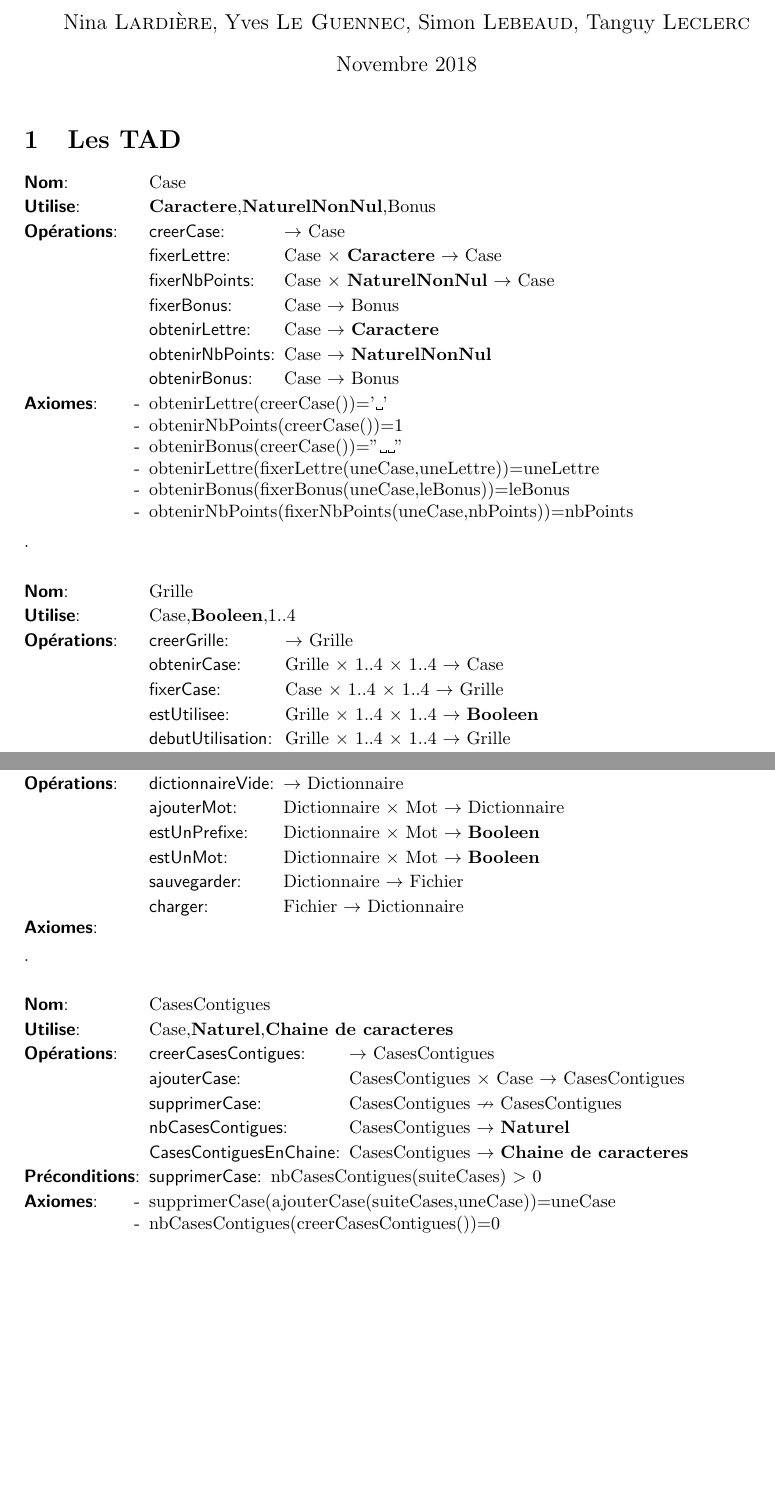
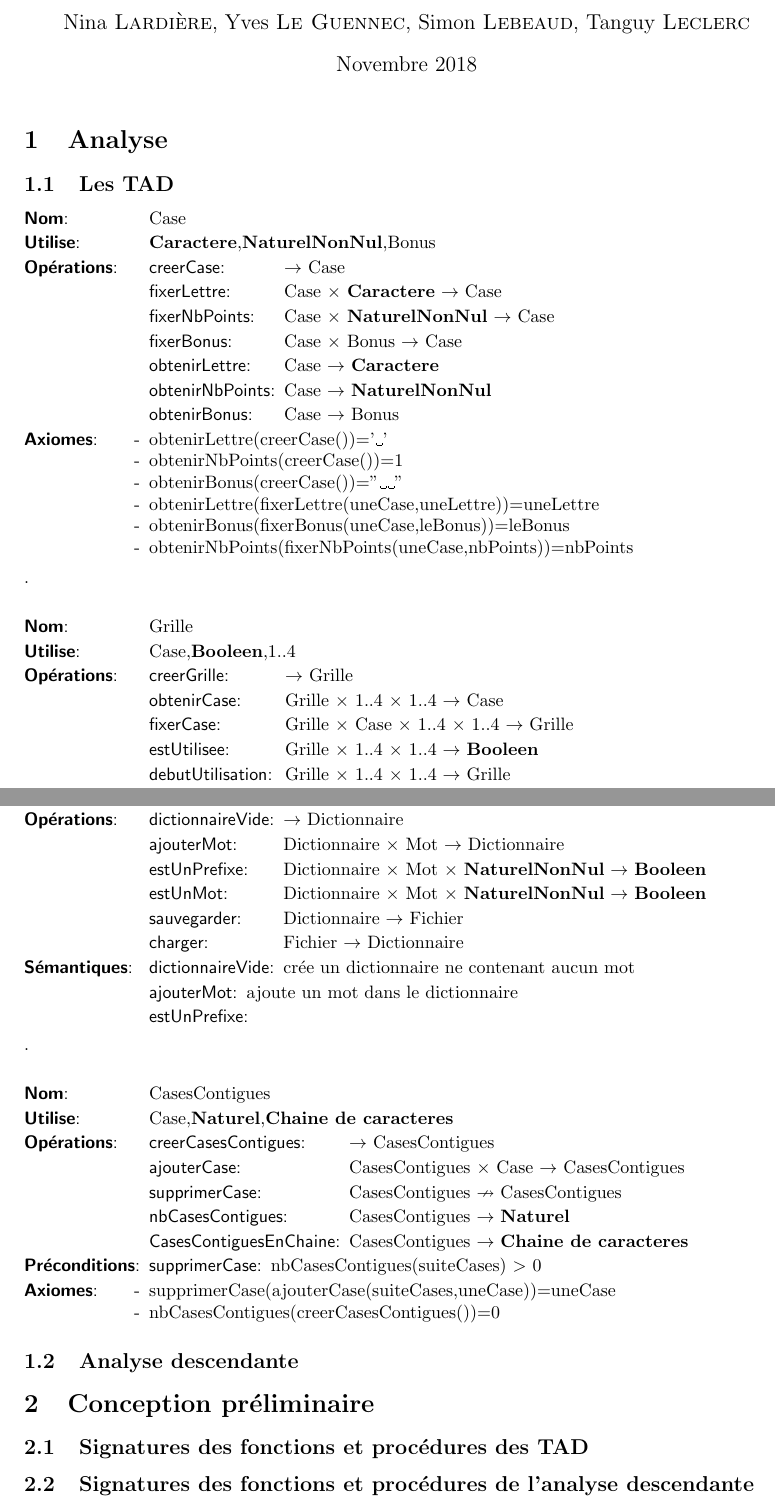
Before and after one commit to LeclercTanguy/RuzzleSolver, a LaTeX document (CRProjet.tex): two parts of pages 1 and 2 of 2, joined at a grey line, cut so that both start at the same text, the shorter picture padded with empty space. Compiled offline with pdfLaTeX.

Commit message:
création sections

```diff
--- a/CRProjet.tex
+++ b/CRProjet.tex
@@ -17,7 +17,8 @@
 	\maketitle
 	%\newpage
 	%\tableofcontents
-	\section{Les TAD}
+	\section{Analyse}
+	\subsection{Les TAD}
 	\begin{tad}
 		\tadNom{Case}
 		\tadDependances{\caractere,\naturelNonNul,Bonus}
@@ -25,7 +26,7 @@
 			\tadOperation{creerCase}{}{\tadUnParam{Case}}
 			\tadOperation{fixerLettre}{\tadDeuxParams{Case}{\caractere}}{\tadUnParam{Case}}
 			\tadOperation{fixerNbPoints}{\tadDeuxParams{Case}{\naturelNonNul}}{\tadUnParam{Case}}
-			\tadOperation{fixerBonus}{\tadUnParam{Case}}{\tadUnParam{Bonus}}
+			\tadOperation{fixerBonus}{\tadDeuxParams{Case}{Bonus}}{\tadUnParam{Case}}
 			\tadOperation{obtenirLettre}{\tadUnParam{Case}}{\tadUnParam{\caractere}}
 			\tadOperation{obtenirNbPoints}{\tadUnParam{Case}}{\tadUnParam{\naturelNonNul}}
 			\tadOperation{obtenirBonus}{\tadUnParam{Case}}{\tadUnParam{Bonus}}
@@ -46,7 +47,7 @@
 		\begin{tadOperations}{DebutUtilisation}%nom de l'opération le plus long
 				\tadOperation{creerGrille}{}{\tadUnParam{Grille}}
 				\tadOperation{obtenirCase}{\tadTroisParams{Grille}{1..4}{1..4}}{\tadUnParam{Case}}
-				\tadOperation{fixerCase}{\tadTroisParams{Case}{1..4}{1..4}}{\tadUnParam{Grille}}
+				\tadOperation{fixerCase}{\tadQuatreParams{Grille}{Case}{1..4}{1..4}}{\tadUnParam{Grille}}
 				\tadOperation{estUtilisee}{\tadTroisParams{Grille}{1..4}{1..4}}{\tadUnParam{\booleen}}
 				\tadOperation{debutUtilisation}{\tadTroisParams{Grille}{1..4}{1..4}}{\tadUnParam{Grille}}
 				\tadOperation{finUtilisation}{\tadTroisParams{Grille}{1..4}{1..4}}{\tadUnParam{Grille}}
@@ -84,14 +85,16 @@
 		\begin{tadOperations}{dictionnaireVide}%nom de l'opération le plus long
 			\tadOperation{dictionnaireVide}{}{\tadUnParam{Dictionnaire}}
 			\tadOperation{ajouterMot}{\tadDeuxParams{Dictionnaire}{Mot}}{\tadUnParam{Dictionnaire}}
-			\tadOperation{estUnPrefixe}{\tadDeuxParams{Dictionnaire}{Mot}}{\tadUnParam{\booleen}}
-			\tadOperation{estUnMot}{\tadDeuxParams{Dictionnaire}{Mot}}{\tadUnParam{\booleen}}
+			\tadOperation{estUnPrefixe}{\tadTroisParams{Dictionnaire}{Mot}{\naturelNonNul}}{\tadUnParam{\booleen}}
+			\tadOperation{estUnMot}{\tadTroisParams{Dictionnaire}{Mot}{\naturelNonNul}}{\tadUnParam{\booleen}}
 			\tadOperation{sauvegarder}{\tadUnParam{Dictionnaire}}{\tadUnParam{Fichier}}
 			\tadOperation{charger}{\tadUnParam{Fichier}}{\tadUnParam{Dictionnaire}}
 		\end{tadOperations}
-		\begin{tadAxiomes}
-
-		\end{tadAxiomes}
+		\begin{tadSemantiques}{}
+			\tadSemantique{dictionnaireVide}{crée un dictionnaire ne contenant aucun mot}
+			\tadSemantique{ajouterMot}{ajoute un mot dans le dictionnaire}
+			\tadSemantique{estUnPrefixe}
+		\end{tadSemantiques}
 
 	\end{tad}
 	.\\
@@ -114,5 +117,14 @@
 		\end{tadAxiomes}
 	\end{tad}
 
+	\subsection{Analyse descendante}
+
+	\section{Conception préliminaire}
+	\subsection{Signatures des fonctions et procédures des TAD}
+
+
+	\subsection{Signatures des fonctions et procédures de l'analyse descendante}
+
+
 
 \end{document}
```
